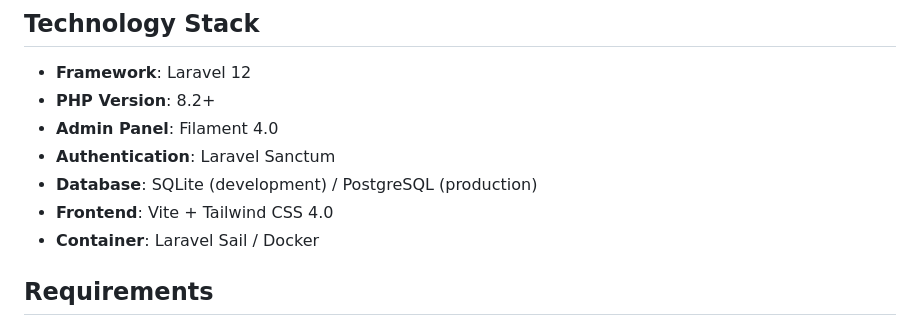
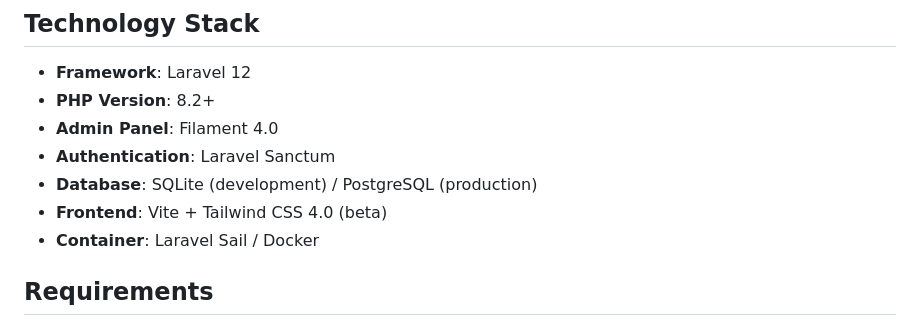
Before and after one commit to nycofox/geodata, a Markdown page: README.md, the part around the change. Drawn GitHub-style.

Commit message:
Note Tailwind CSS 4.0 beta status in README
Co-authored-by: nycofox <456280+nycofox@users.noreply.github.com>

```diff
--- a/README.md
+++ b/README.md
@@ -34,7 +34,7 @@ A Laravel-based REST API that provides comprehensive geographic data including c
 - **Admin Panel**: Filament 4.0
 - **Authentication**: Laravel Sanctum
 - **Database**: SQLite (development) / PostgreSQL (production)
-- **Frontend**: Vite + Tailwind CSS 4.0
+- **Frontend**: Vite + Tailwind CSS 4.0 (beta)
 - **Container**: Laravel Sail / Docker
 
 ## Requirements
```
